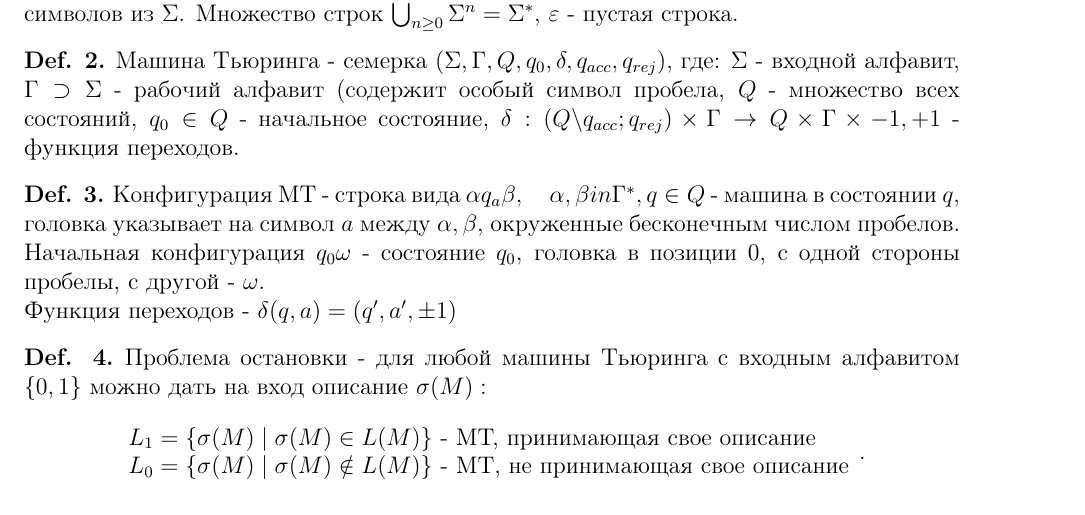
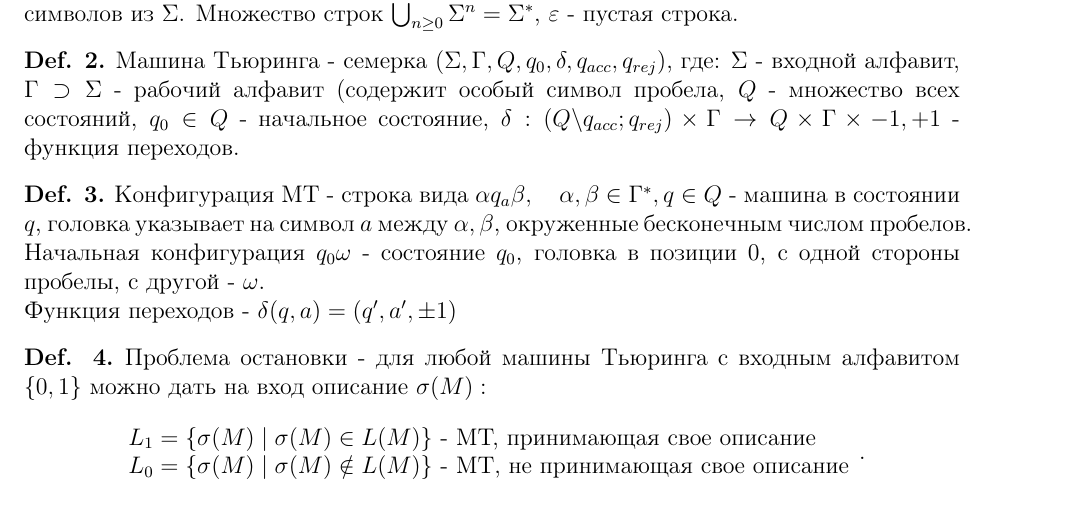
Before and after one commit to tamarinvs19/theory_university, a LaTeX document (discrete/defs.tex): part of page 1 of 5, cut so that both start at the same text. Compiled offline with pdfLaTeX.

Commit message:
discrete: fix bag in defs.tex

```diff
--- a/discrete/defs.tex
+++ b/discrete/defs.tex
@@ -71,7 +71,7 @@
     $ \Sigma$ - входной алфавит, $\Gamma \supset \Sigma$ - рабочий алфавит (содержит особый символ пробела, $Q$ - множество всех состояний, $q_0 \in Q$ - начальное состояние, $\delta: (Q \textbackslash  q_{acc} ; q_{rej}) \times \Gamma \to Q \times \Gamma \times {-1, +1}$ - функция переходов.
 \end{defn}
 \begin{defn}
-    Конфигурация МТ - строка вида $\alpha q_a \beta, \quad \alpha, \beta in \Gamma^*, q \in Q$ - машина в состоянии $q$, головка указывает на символ $a$ между $\alpha, \beta$, окруженные бесконечным числом пробелов. \\
+    Конфигурация МТ - строка вида $\alpha q_a \beta, \quad \alpha, \beta \in \Gamma^*, q \in Q$ - машина в состоянии $q$, головка указывает на символ $a$ между $\alpha, \beta$, окруженные бесконечным числом пробелов. \\
     Начальная конфигурация $q_0 \omega$ - состояние  $q_0$, головка в позиции 0, с одной стороны пробелы, с другой - $\omega$.\\
     Функция переходов - $\delta(q, a) = (q', a', \pm 1)$
 \end{defn}
```
Also changed, not shown: discrete/defs.pdf.
